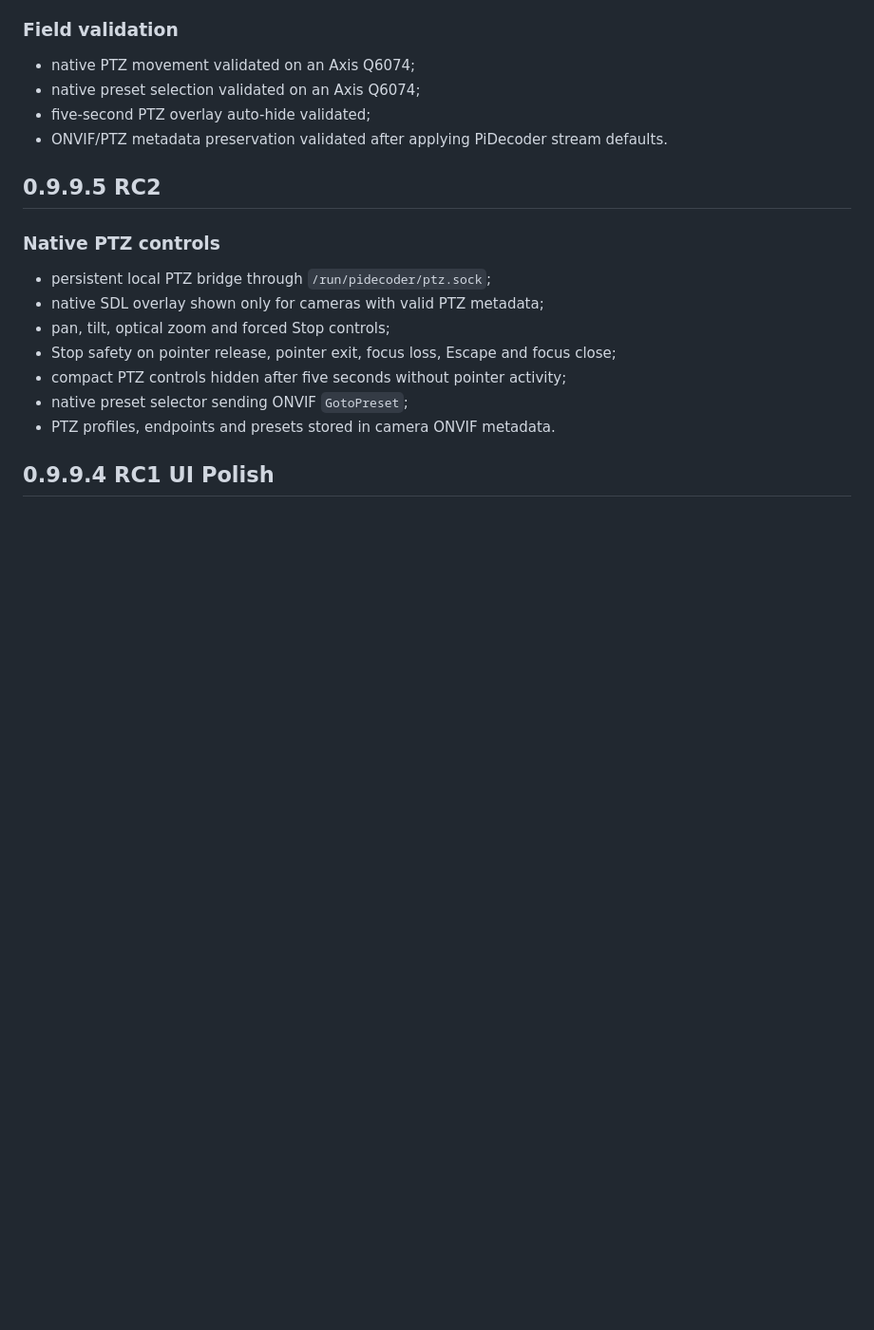
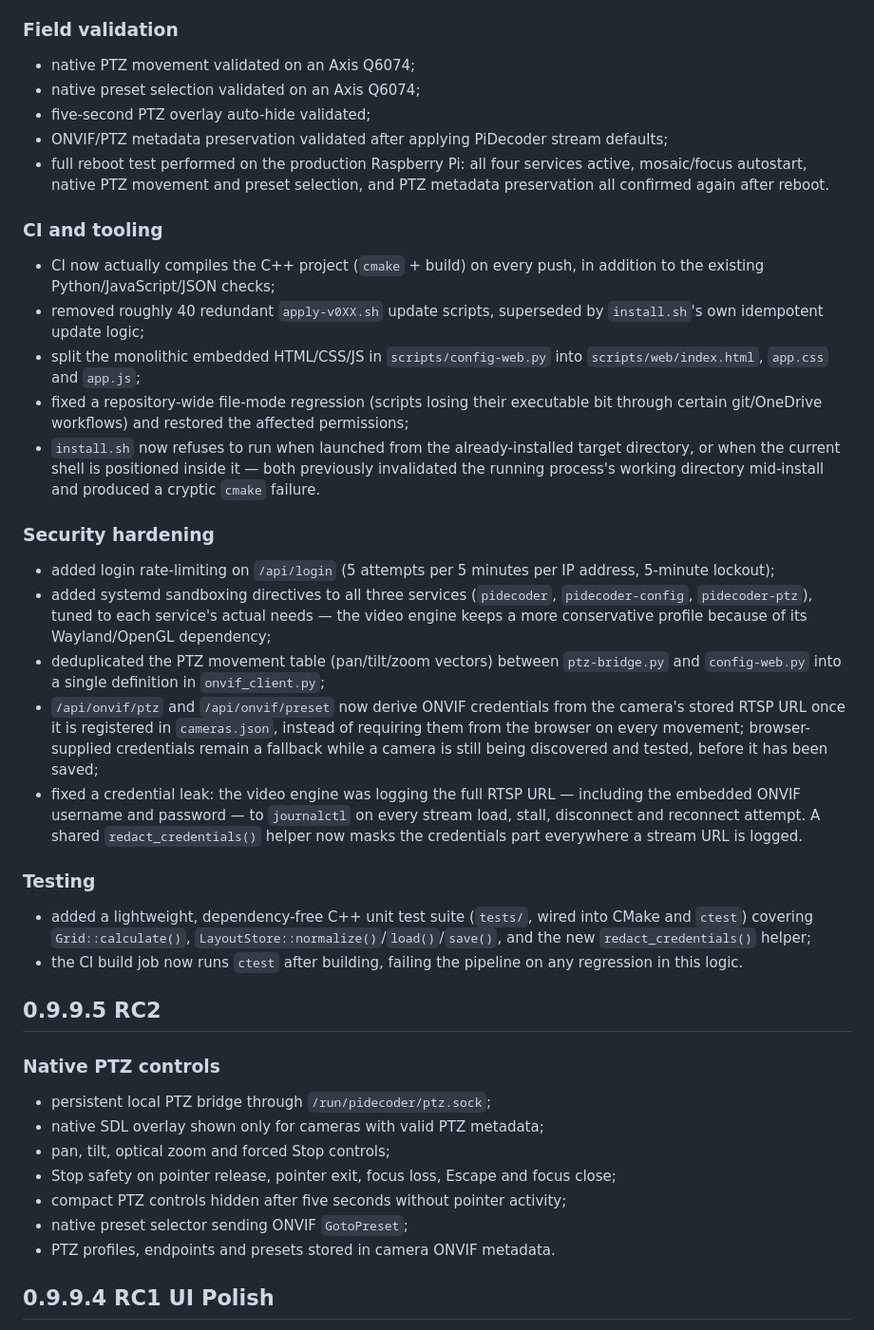
Before and after one commit to PiDecoder/PiDecoder, a Markdown page: CHANGELOG.md, the part around the change. Shown at 95% size. Drawn GitHub-style; blank space fills up the shorter version.

Commit message:
docs: met à jour CHANGELOG et PROJECT-STATE pour la fusion RC3

```diff
--- a/CHANGELOG.md
+++ b/CHANGELOG.md
@@ -16,7 +16,57 @@
 - native PTZ movement validated on an Axis Q6074;
 - native preset selection validated on an Axis Q6074;
 - five-second PTZ overlay auto-hide validated;
-- ONVIF/PTZ metadata preservation validated after applying PiDecoder stream defaults.
+- ONVIF/PTZ metadata preservation validated after applying PiDecoder stream defaults;
+- full reboot test performed on the production Raspberry Pi: all four
+  services active, mosaic/focus autostart, native PTZ movement and preset
+  selection, and PTZ metadata preservation all confirmed again after reboot.
+
+### CI and tooling
+
+- CI now actually compiles the C++ project (`cmake` + build) on every push,
+  in addition to the existing Python/JavaScript/JSON checks;
+- removed roughly 40 redundant `apply-v0XX.sh` update scripts, superseded by
+  `install.sh`'s own idempotent update logic;
+- split the monolithic embedded HTML/CSS/JS in `scripts/config-web.py` into
+  `scripts/web/index.html`, `app.css` and `app.js`;
+- fixed a repository-wide file-mode regression (scripts losing their
+  executable bit through certain git/OneDrive workflows) and restored the
+  affected permissions;
+- `install.sh` now refuses to run when launched from the already-installed
+  target directory, or when the current shell is positioned inside it —
+  both previously invalidated the running process's working directory
+  mid-install and produced a cryptic `cmake` failure.
+
+### Security hardening
+
+- added login rate-limiting on `/api/login` (5 attempts per 5 minutes per
+  IP address, 5-minute lockout);
+- added systemd sandboxing directives to all three services (`pidecoder`,
+  `pidecoder-config`, `pidecoder-ptz`), tuned to each service's actual
+  needs — the video engine keeps a more conservative profile because of its
+  Wayland/OpenGL dependency;
+- deduplicated the PTZ movement table (pan/tilt/zoom vectors) between
+  `ptz-bridge.py` and `config-web.py` into a single definition in
+  `onvif_client.py`;
+- `/api/onvif/ptz` and `/api/onvif/preset` now derive ONVIF credentials
+  from the camera's stored RTSP URL once it is registered in
+  `cameras.json`, instead of requiring them from the browser on every
+  movement; browser-supplied credentials remain a fallback while a camera
+  is still being discovered and tested, before it has been saved;
+- fixed a credential leak: the video engine was logging the full RTSP URL —
+  including the embedded ONVIF username and password — to `journalctl` on
+  every stream load, stall, disconnect and reconnect attempt. A shared
+  `redact_credentials()` helper now masks the credentials part everywhere a
+  stream URL is logged.
+
+### Testing
+
+- added a lightweight, dependency-free C++ unit test suite (`tests/`, wired
+  into CMake and `ctest`) covering `Grid::calculate()`,
+  `LayoutStore::normalize()`/`load()`/`save()`, and the new
+  `redact_credentials()` helper;
+- the CI build job now runs `ctest` after building, failing the pipeline on
+  any regression in this logic.
 
 ## 0.9.9.5 RC2
 
```
Also changed, not shown: docs/PROJECT-STATE.md (+45 -10 lines).
